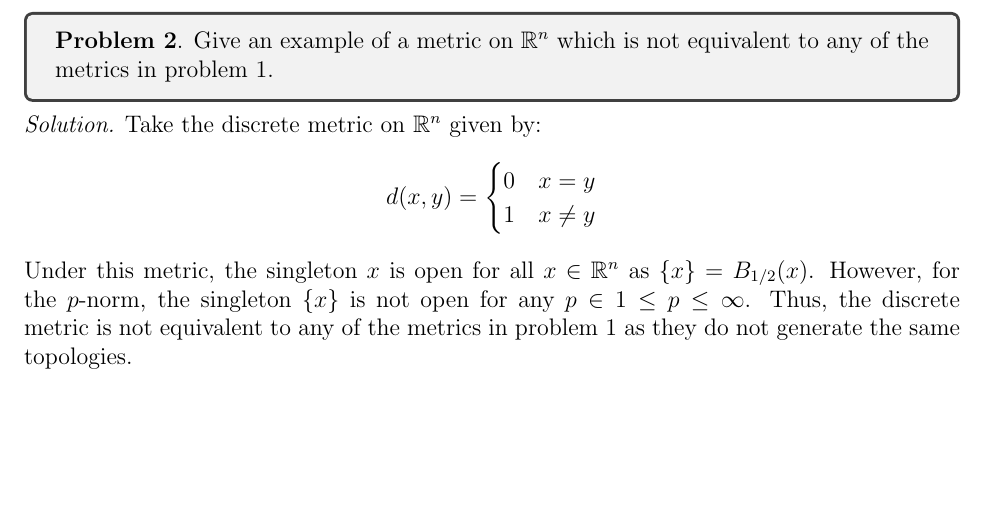
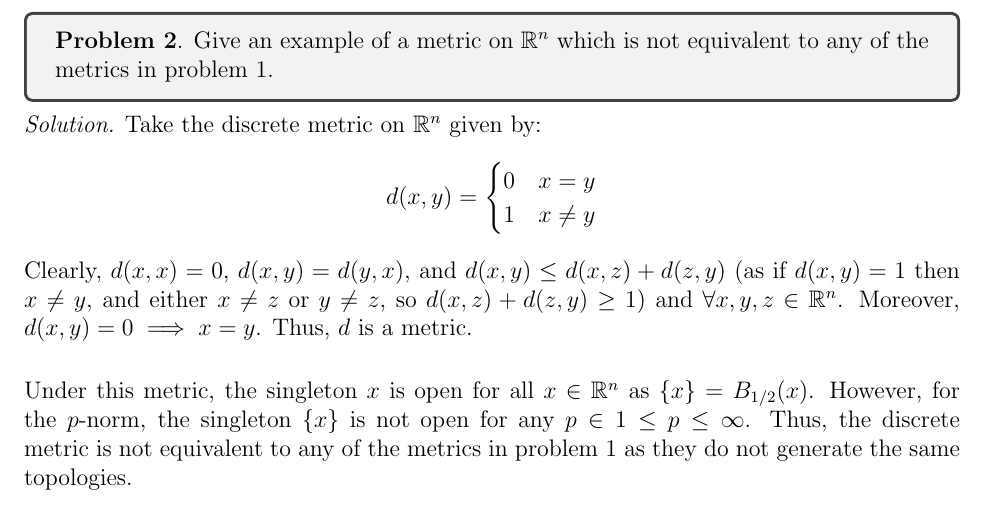
Before and after one commit to Sair-Shaikh/Math, a LaTeX problem sheet (Math113/hw1.tex): part of page 3 of 9, cut so that both start at the same text, the shorter picture padded with empty space. Compiled offline with pdfLaTeX.

Commit message:
113 hwk1

```diff
--- a/Math113/hw1.tex
+++ b/Math113/hw1.tex
@@ -61,6 +61,7 @@
         0 & x = y \\
         1 & x \neq y
     \end{cases} \]
+    Clearly, $d(x,x) = 0$, $d(x,y) = d(y,x)$, and $d(x,y) \leq d(x,z) + d(z,y)$ (as if $d(x,y) = 1$ then $x \neq y$, and either $x \neq z$ or $y\neq z$, so $d(x,z)+d(z,y) \geq 1$) and $\forall x, y, z \in \R^n$. Moreover, $d(x,y) = 0 \implies x = y$. Thus, $d$ is a metric. \bbni
     Under this metric, the singleton ${x}$ is open for all $x \in \R^n$ as $\{x\} = B_{1/2}(x)$. However, for the $p$-norm, the singleton $\{x\}$ is not open for any $p \in 1\leq p \leq \infty$. Thus, the discrete metric is not equivalent to any of the metrics in problem 1 as they do not generate the same topologies.
 \end{solu}
 
```
Also changed, not shown: Math113/hw1.pdf.
